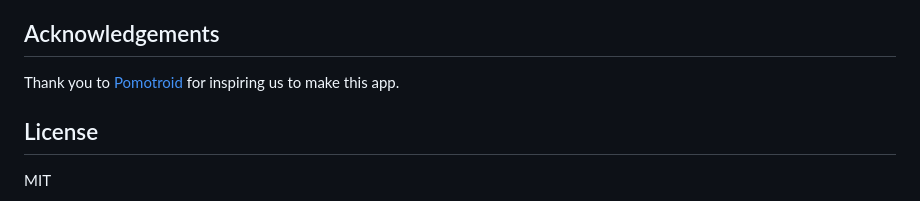
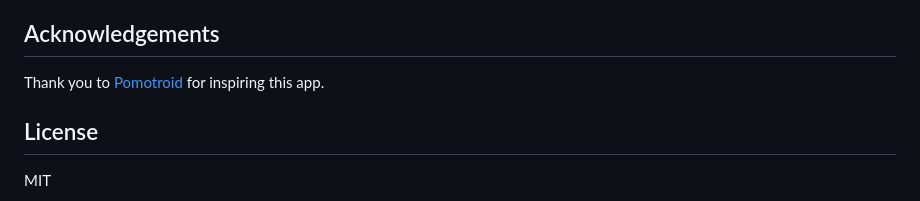
Before and after one commit to PrettyPomodoro/PrettyPomodoro, a Markdown page: README.md, the part around one of its changes. GitHub-like rendering.

Commit message:
Reorder the README screenshots and reword the acknowledgement
Co-Authored-By: Claude Opus 5.5 <noreply@anthropic.com>

```diff
--- a/README.md
+++ b/README.md
@@ -143,7 +143,7 @@ The icon files in `assets/` are generated from `assets/icon-source.webp` with
 
 ## Acknowledgements
 
-Thank you to [Pomotroid](https://github.com/Splode/pomotroid) for inspiring us to make this app.
+Thank you to [Pomotroid](https://github.com/Splode/pomotroid) for inspiring this app.
 
 ## License
 
```
Also changed, not shown: other parts of README.md (+2 -2 lines).
